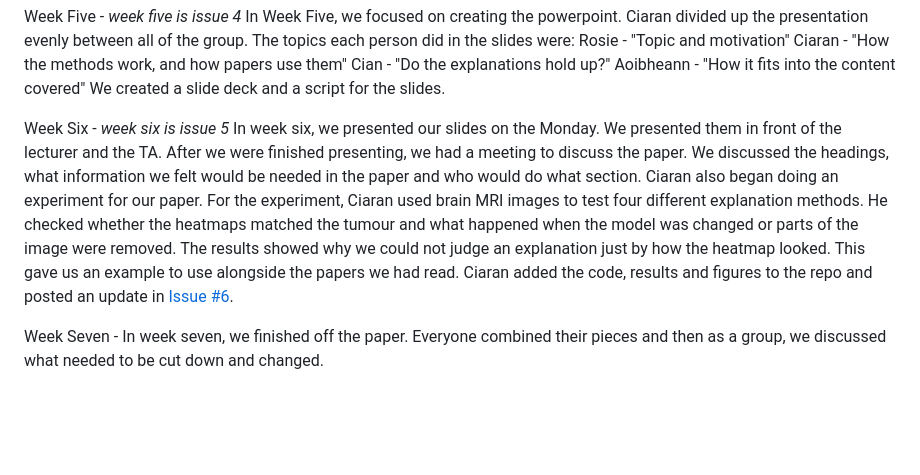
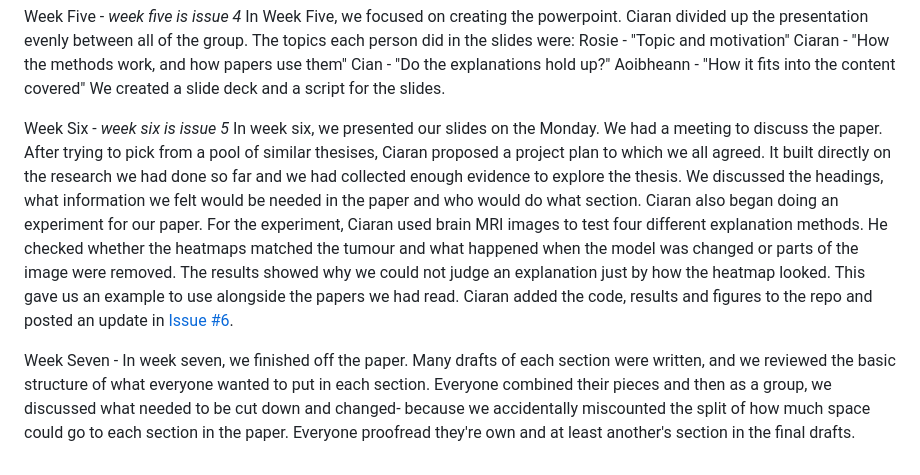
Before and after one commit to CiaranLy/xAI-Journal, a Markdown page: research-journal.md, the part around the change. Drawn GitHub-style; blank space fills up the shorter version.

```diff
--- a/research-journal.md
+++ b/research-journal.md
@@ -35,8 +35,8 @@ We created a slide deck and a script for the slides.
 
 Week Six -
 *week six is issue 5*
-In week six, we presented our slides on the Monday. We presented them in front of the lecturer and the TA. After we were finished presenting, we had a meeting to discuss the paper. We discussed the headings, what information we felt would be needed in the paper and who would do what section. Ciaran also began doing an experiment for our paper.
+In week six, we presented our slides on the Monday. We had a meeting to discuss the paper. After trying to pick from a pool of similar thesises, Ciaran proposed a project plan to which we all agreed. It built directly on the research we had done so far and we had collected enough evidence to explore the thesis. We discussed the headings, what information we felt would be needed in the paper and who would do what section. Ciaran also began doing an experiment for our paper.
 For the experiment, Ciaran used brain MRI images to test four different explanation methods. He checked whether the heatmaps matched the tumour and what happened when the model was changed or parts of the image were removed. The results showed why we could not judge an explanation just by how the heatmap looked. This gave us an example to use alongside the papers we had read. Ciaran added the code, results and figures to the repo and posted an update in [Issue #6](https://github.com/CiaranLy/xAI-Journal/issues/6).
 
 Week Seven -
-In week seven, we finished off the paper. Everyone combined their pieces and then as a group, we discussed what needed to be cut down and changed.
+In week seven, we finished off the paper. Many drafts of each section were written, and we reviewed the basic structure of what everyone wanted to put in each section. Everyone combined their pieces and then as a group, we discussed what needed to be cut down and changed- because we accidentally miscounted the split of how much space could go to each section in the paper. Everyone proofread they're own and at least another's section in the final drafts.
```
